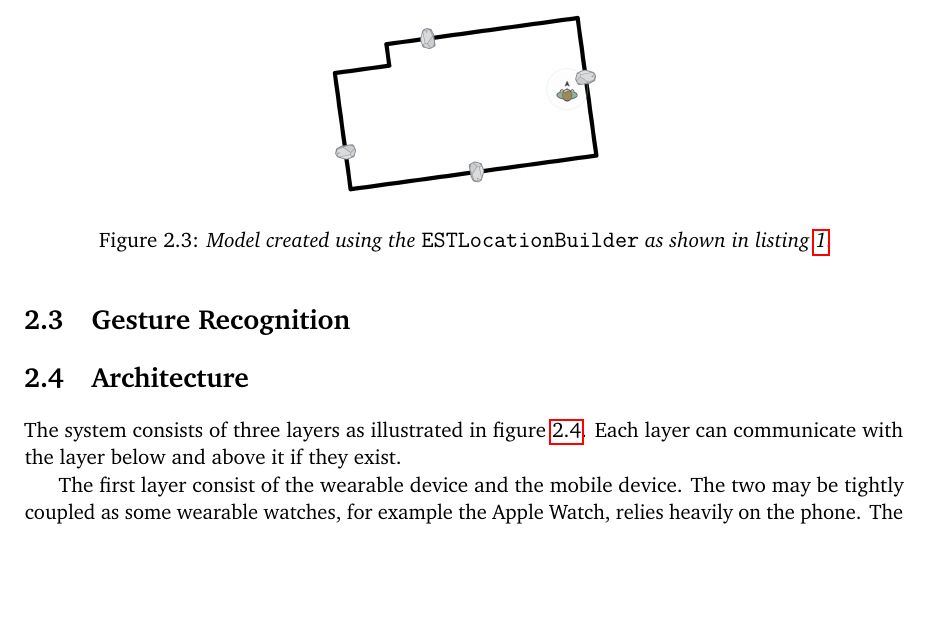
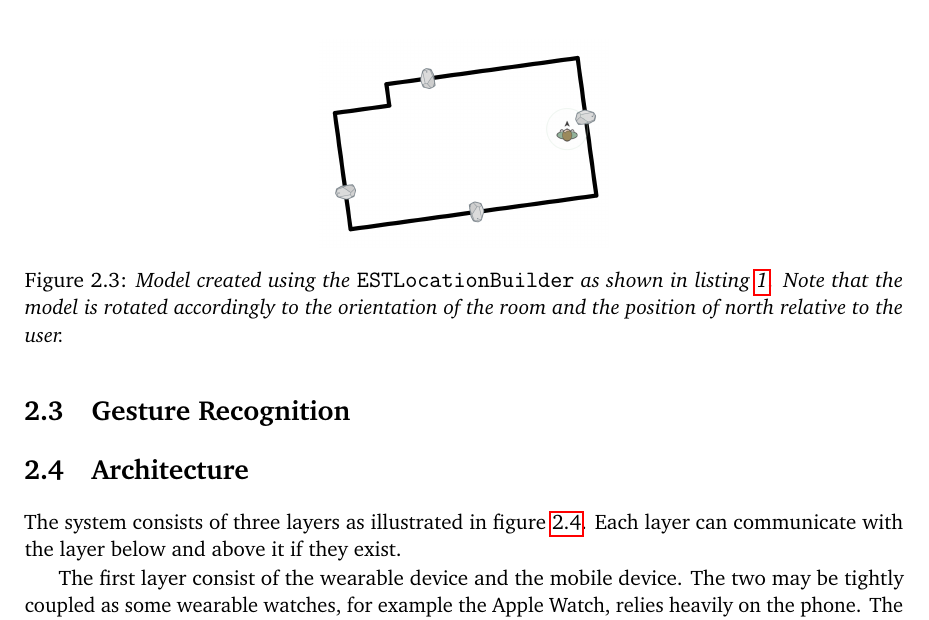
Before and after one commit to simonbs/forspeciale, a LaTeX thesis (master.tex, which reads content/design/indoor-location-estimote.tex): part of page 25 of 36, cut so that both start at the same text, the shorter picture padded with empty space. Compiled offline with pdfLaTeX.

Commit message:
Adds note on orientation of room

```diff
--- a/content/design/indoor-location-estimote.tex
+++ b/content/design/indoor-location-estimote.tex
@@ -59,10 +59,9 @@ Using the \texttt{ESTLocationBuilder} to model a room reduces any uncertainties
 \begin{figure}
 \centering
 \includegraphics[width=0.33\textwidth]{images/living-room}
-\caption{Model created using the \texttt{ESTLocationBuilder} as shown in listing \ref{lst:estlocationbuilder}.}
+\caption{Model created using the \texttt{ESTLocationBuilder} as shown in listing \ref{lst:estlocationbuilder}. Note that the model is rotated accordingly to the orientation of the room and the position of north relative to the user.}
 \label{fig:estlocationbuilder-livingroom}
 \end{figure}
-
 %%% Local Variables:
 %%% mode: latex
 %%% TeX-master: "../../master"
```
